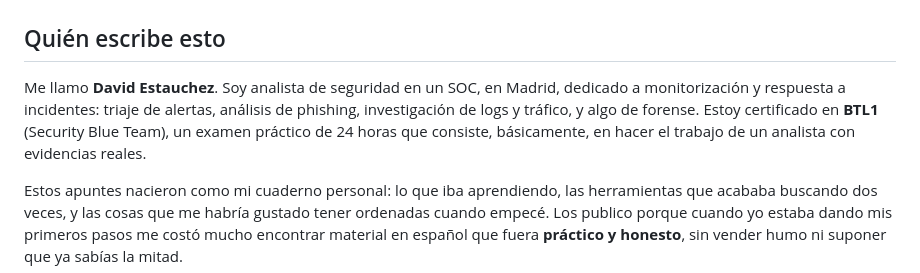
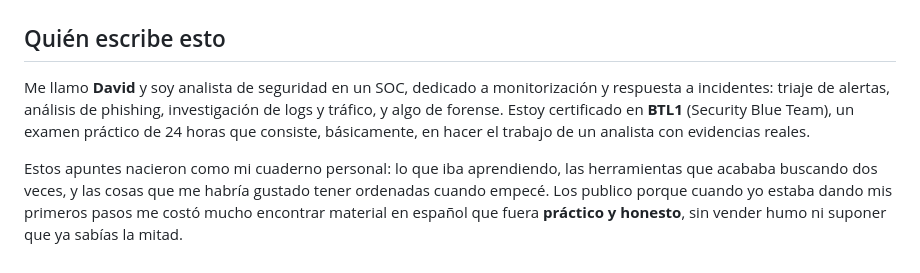
Before and after one commit to Kharonte09/cuaderno-de-guardia, a Markdown page: contenido/inicio.md, the part around the change. Drawn GitHub-style.

Commit message:
Quitar apellido y ubicación de la presentación
En la portada queda sólo el nombre de pila y los datos profesionales: puesto,
área de trabajo y certificación. Fuera el apellido y la ciudad, que no
aportan nada a unos apuntes técnicos.

Co-Authored-By: Claude Opus 5 <noreply@anthropic.com>
Claude-Session: https://claude.ai/code/session_017dphijgKScXjKXFqcw4tN6

```diff
--- a/contenido/inicio.md
+++ b/contenido/inicio.md
@@ -19,7 +19,7 @@ Apuntes abiertos de ciberseguridad defensiva: **herramientas, fundamentos y cóm
 
 ## Quién escribe esto
 
-Me llamo **David Estauchez**. Soy analista de seguridad en un SOC, en Madrid, dedicado a monitorización y respuesta a incidentes: triaje de alertas, análisis de phishing, investigación de logs y tráfico, y algo de forense. Estoy certificado en **BTL1** (Security Blue Team), un examen práctico de 24 horas que consiste, básicamente, en hacer el trabajo de un analista con evidencias reales.
+Me llamo **David** y soy analista de seguridad en un SOC, dedicado a monitorización y respuesta a incidentes: triaje de alertas, análisis de phishing, investigación de logs y tráfico, y algo de forense. Estoy certificado en **BTL1** (Security Blue Team), un examen práctico de 24 horas que consiste, básicamente, en hacer el trabajo de un analista con evidencias reales.
 
 Estos apuntes nacieron como mi cuaderno personal: lo que iba aprendiendo, las herramientas que acababa buscando dos veces, y las cosas que me habría gustado tener ordenadas cuando empecé. Los publico porque cuando yo estaba dando mis primeros pasos me costó mucho encontrar material en español que fuera **práctico y honesto**, sin vender humo ni suponer que ya sabías la mitad.
 
```
